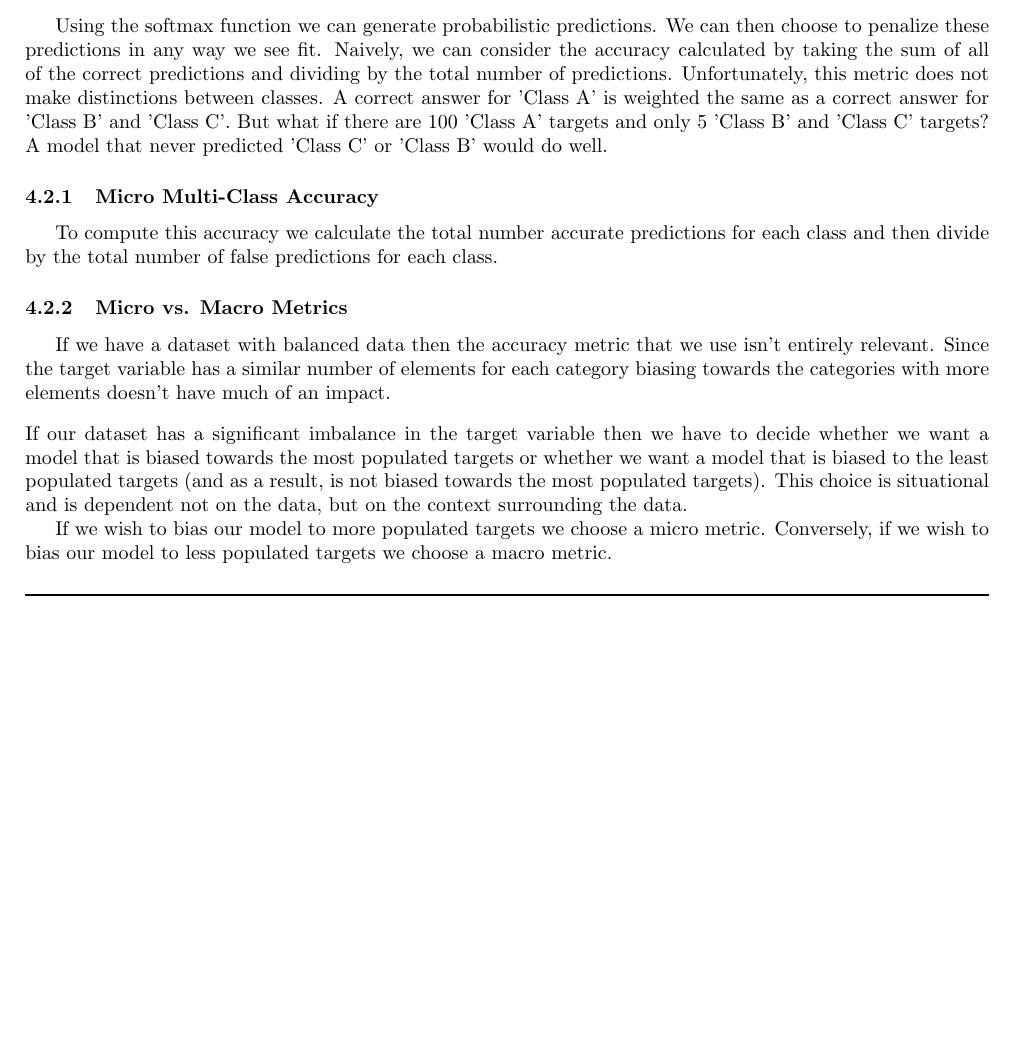
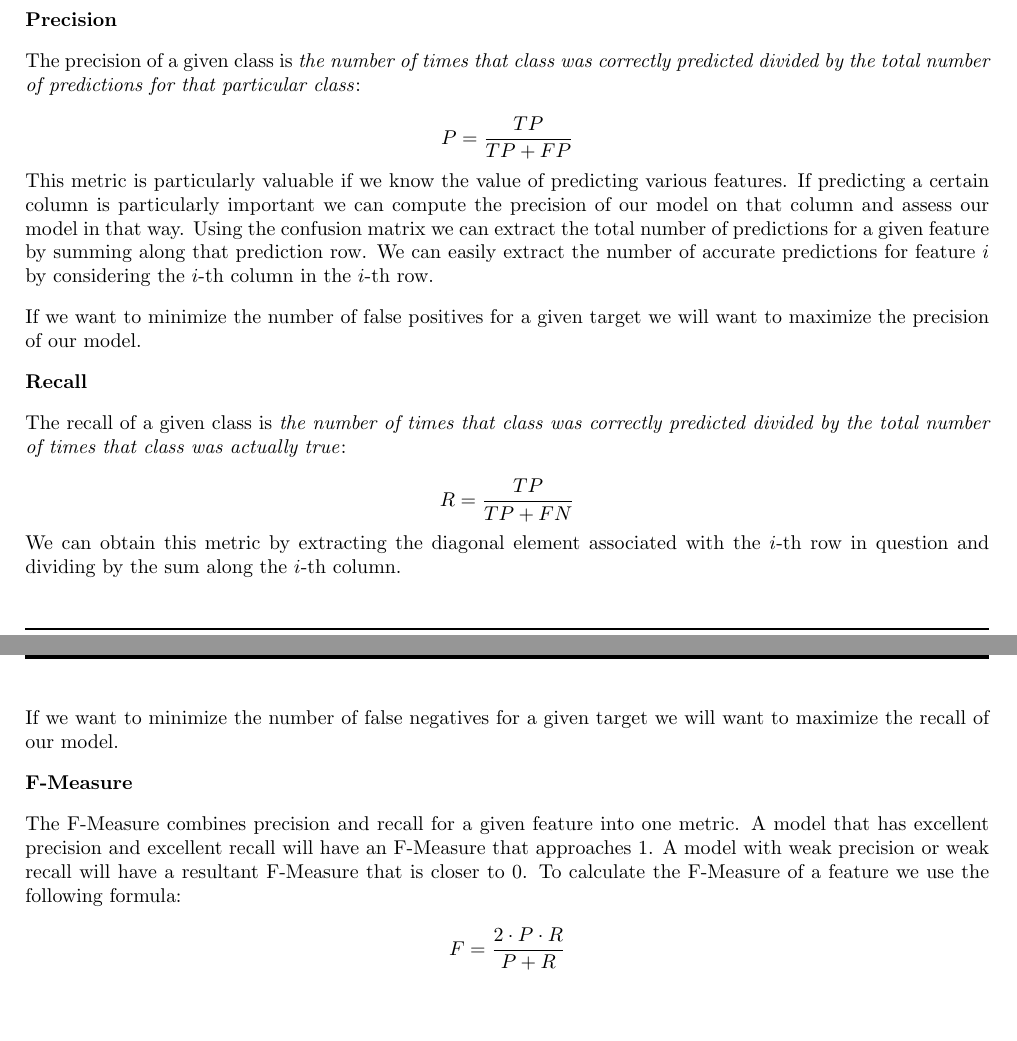
Before and after one commit to atkinssamuel/RegressionFundamentals, a LaTeX document (fundamentals-latex/fundamentals.tex): part of page 5 of 6 before the commit and two parts of pages 6 and 7 of 7 after it, the two joined at a grey line, cut at the place of the change, the shorter picture padded with empty space. Compiled offline with pdfLaTeX.

Commit message:
02-23-2021-Atkins Updated fundamentals document.

```diff
--- a/fundamentals-latex/fundamentals.tex
+++ b/fundamentals-latex/fundamentals.tex
@@ -254,8 +247,0 @@ SciKit Learn allows us to quickly select features based on a wide variety of uni
-\subsection{Multi-Class Classification}
-Using the softmax function we can generate probabilistic predictions. We can then choose to penalize these predictions in any way we see fit. Naively, we can consider the accuracy calculated by taking the sum of all of the correct predictions and dividing by the total number of predictions. Unfortunately, this metric does not make distinctions between classes. A correct answer for 'Class A' is weighted the same as a correct answer for 'Class B' and 'Class C'. But what if there are 100 'Class A' targets and only 5 'Class B' and 'Class C' targets? A model that never predicted 'Class C' or 'Class B' would do well.
-
-\subsubsection{Micro Multi-Class Accuracy}
-To compute this accuracy we calculate the total number accurate predictions for each class and then divide by the total number of false predictions for each class.
-
-\subsubsection{Micro vs. Macro Metrics}
-If we have a dataset with balanced data then the accuracy metric that we use isn't entirely relevant. Since the target variable has a similar number of elements for each category biasing towards the categories with more elements doesn't have much of an impact.
@@ -262,6 +251,5 @@ If we have a dataset with balanced data then the accuracy metric that we use isn
 
 \vspace{3mm}
 \noindent
-If our dataset has a significant imbalance in the target variable then we have to decide whether we want a model that is biased towards the most populated targets or whether we want a model that is biased to the least populated targets (and as a result, is not biased towards the most populated targets). This choice is situational and is dependent not on the data, but on the context surrounding the data.
+Measures the total accuracy of the generated model on some data. This metric can be misleading because it weights each correct prediction in the same way. If the data is skewed in a major way then a weak model can obtain very high accuracy.
 
-If we wish to bias our model to more populated targets we choose a micro metric. Conversely, if we wish to bias our model to less populated targets we choose a macro metric.
@@ -270,2 +274,5 @@ If we wish to bias our model to more populated targets we choose a micro metric.
 
 
+\vspace{3mm}
+\noindent
+\textbf{Precision}
@@ -274,31 +279,104 @@ If we wish to bias our model to more populated targets we choose a micro metric.
 
-%     def incmatrix(genl1,genl2):
-%         m = len(genl1)
-%         n = len(genl2)
-%         M = None #to become the incidence matrix
-%         VT = np.zeros((n*m,1), int)  #dummy variable
+\vspace{3mm}
+\noindent
+The precision of a given class is \textit{the number of times that class was correctly predicted divided by the total number of predictions for that particular class}:
 
-%         #compute the bitwise xor matrix
-%         M1 = bitxormatrix(genl1)
-%         M2 = np.triu(bitxormatrix(genl2),1)
+\[P = \frac{TP}{TP + FP}\]
 
-%         for i in range(m-1):
-%             for j in range(i+1, m):
-%                 [r,c] = np.where(M2 == M1[i,j])
-%                 for k in range(len(r)):
-%                     VT[(i)*n + r[k]] = 1;
-%                     VT[(i)*n + c[k]] = 1;
-%                     VT[(j)*n + r[k]] = 1;
-%                     VT[(j)*n + c[k]] = 1;
+\noindent
+This metric is particularly valuable if we know the value of predicting various features. If predicting a certain column is particularly important we can compute the precision of our model on that column and assess our model in that way. Using the confusion matrix we can extract the total number of predictions for a given feature by summing along that prediction row. We can easily extract the number of accurate predictions for feature $i$ by considering the $i$-th column in the $i$-th row.
 
-%                     if M is None:
-%                         M = np.copy(VT)
-%                     else:
-%                         M = np.concatenate((M, VT), 1)
+\vspace{3mm}
+\noindent
+If we want to minimize the number of false positives for a given target we will want to maximize the precision of our model.
 
-%                     VT = np.zeros((n*m,1), int)
 
-%         return M
-% \end{lstlisting}
+\vspace{3mm}
+\noindent
+\textbf{Recall}
+
+\vspace{3mm}
+\noindent
+The recall of a given class is \textit{the number of times that class was correctly predicted divided by the total number of times that class was actually true}:
+
+\[R = \frac{TP}{TP + FN}\]
+
+\noindent
+We can obtain this metric by extracting the diagonal element associated with the $i$-th row in question and dividing by the sum along the $i$-th column.
+
+\vspace{3mm}
+\noindent
+If we want to minimize the number of false negatives for a given target we will want to maximize the recall of our model.
+
+
+\vspace{3mm}
+\noindent
+\textbf{F-Measure}
+
+
+\vspace{3mm}
+\noindent
+The F-Measure combines precision and recall for a given feature into one metric. A model that has excellent precision and excellent recall will have an F-Measure that approaches 1. A model with weak precision or weak recall will have a resultant F-Measure that is closer to 0. To calculate the F-Measure of a feature we use the following formula:
+
+\[F = \frac{2 \cdot P \cdot R}{P + R}\]
+
+
+% \section{Feature Selection}
+% \subsection{SciKit Learn}
+% SciKit Learn allows us to quickly select features based on a wide variety of univariate statistical tests. We can remove all but the $k$ highest scoring features or all but the features in a pre-defined user-specified percentage of features subject to a statistical test (e.g. $\chi^2$).
+
+
+% \section{Model Validation}
+% \subsection{Performance Metrics}
+
+% \subsection{Multi-Class Classification}
+% Using the softmax function we can generate probabilistic predictions. We can then choose to penalize these predictions in any way we see fit. Naively, we can consider the accuracy calculated by taking the sum of all of the correct predictions and dividing by the total number of predictions. Unfortunately, this metric does not make distinctions between classes. A correct answer for 'Class A' is weighted the same as a correct answer for 'Class B' and 'Class C'. But what if there are 100 'Class A' targets and only 5 'Class B' and 'Class C' targets? A model that never predicted 'Class C' or 'Class B' would do well.
+
+% \subsubsection{Micro Multi-Class Accuracy}
+% To compute this accuracy we calculate the total number accurate predictions for each class and then divide by the total number of false predictions for each class.
+
+% \subsubsection{Micro vs. Macro Metrics}
+% If we have a dataset with balanced data then the accuracy metric that we use isn't entirely relevant. Since the target variable has a similar number of elements for each category biasing towards the categories with more elements doesn't have much of an impact.
+
+% \vspace{3mm}
+% \noindent
+% If our dataset has a significant imbalance in the target variable then we have to decide whether we want a model that is biased towards the most populated targets or whether we want a model that is biased to the least populated targets (and as a result, is not biased towards the most populated targets). This choice is situational and is dependent not on the data, but on the context surrounding the data.
+
+% If we wish to bias our model to more populated targets we choose a micro metric. Conversely, if we wish to bias our model to less populated targets we choose a macro metric.
+
+% \subsubsection{}
+
+
+% % \begin{lstlisting}[language=Python, caption=Python example]
+% %     import numpy as np
+
+% %     def incmatrix(genl1,genl2):
+% %         m = len(genl1)
+% %         n = len(genl2)
+% %         M = None #to become the incidence matrix
+% %         VT = np.zeros((n*m,1), int)  #dummy variable
+
+% %         #compute the bitwise xor matrix
+% %         M1 = bitxormatrix(genl1)
+% %         M2 = np.triu(bitxormatrix(genl2),1)
+
+% %         for i in range(m-1):
+% %             for j in range(i+1, m):
+% %                 [r,c] = np.where(M2 == M1[i,j])
+% %                 for k in range(len(r)):
+% %                     VT[(i)*n + r[k]] = 1;
+% %                     VT[(i)*n + c[k]] = 1;
+% %                     VT[(j)*n + r[k]] = 1;
+% %                     VT[(j)*n + c[k]] = 1;
+
+% %                     if M is None:
+% %                         M = np.copy(VT)
+% %                     else:
+% %                         M = np.concatenate((M, VT), 1)
+
+% %                     VT = np.zeros((n*m,1), int)
+
+% %         return M
+% % \end{lstlisting}
 
 \end{document}
```
Also changed, not shown: fundamentals-latex/confusion_matrix.png (added), fundamentals-latex/fundamentals.pdf, fundamentals-latex/fundamentals.tex (31 more changed lines).
